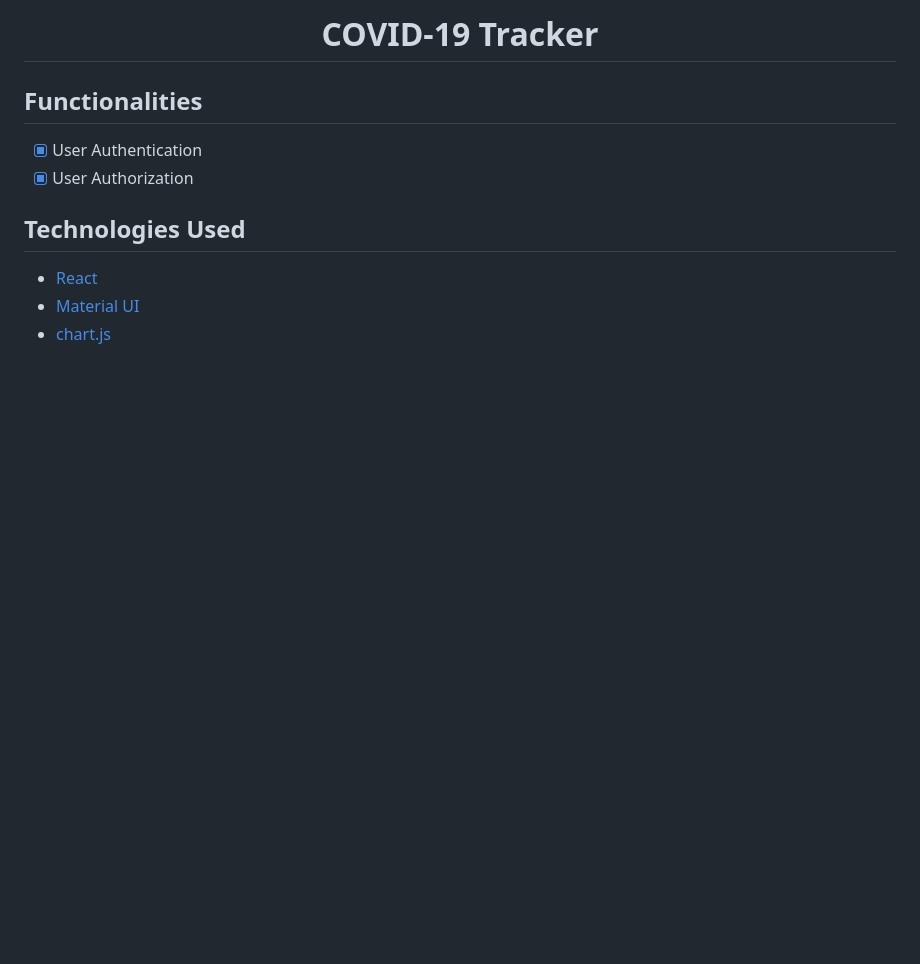
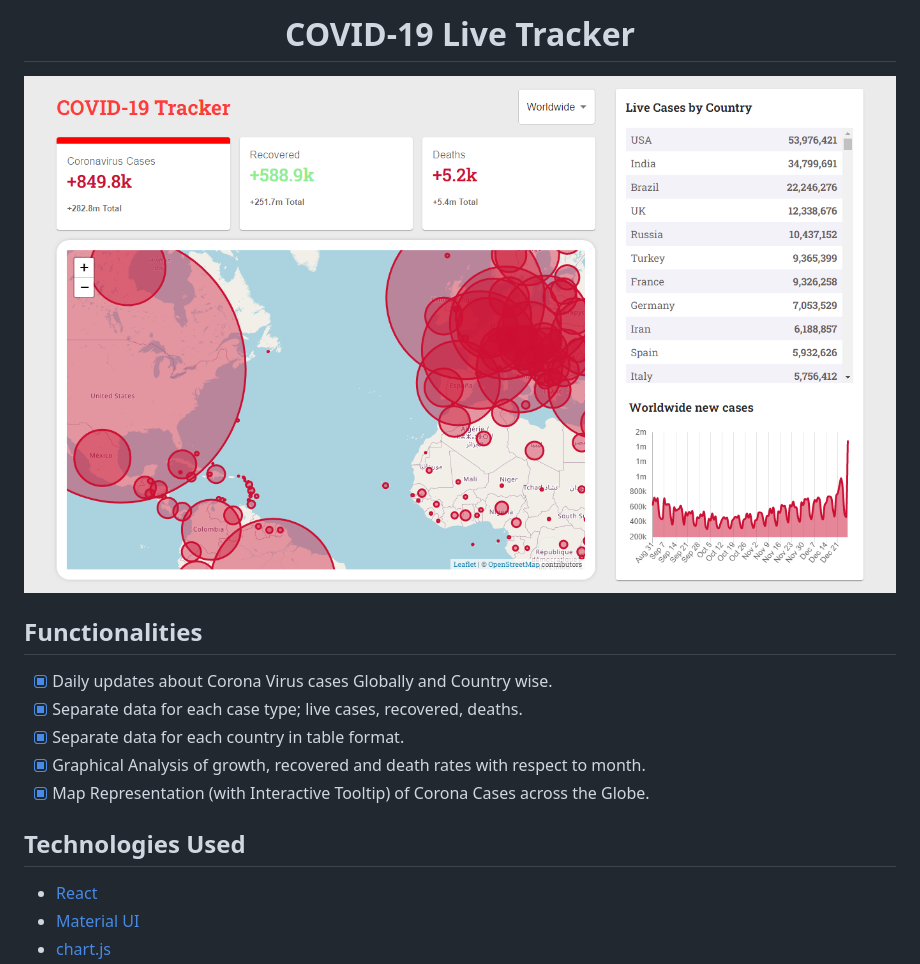
Before and after one commit to gulraiznoorbari/COVID-19_Live_Tracker, a Markdown page: README.md, the part around the change printed below. Rendered like a GitHub page; pictures changed too: src/images/screenshot.png (added); blank space fills up the shorter version.

Commit message:
📖 DOC: Update README.md

```diff
--- a/README.md
+++ b/README.md
@@ -1,11 +1,15 @@
 <div align="center">
-<h1>COVID-19 Tracker</h1>
+<h1>COVID-19 Live Tracker</h1>
+<img src="./src/images/screenshot.png">
 </div>
 
 ## Functionalities
 
--   [x] User Authentication
--   [x] User Authorization
+-   [x] Daily updates about Corona Virus cases Globally and Country wise.
+-   [x] Separate data for each case type; live cases, recovered, deaths.
+-   [x] Separate data for each country in table format.
+-   [x] Graphical Analysis of growth, recovered and death rates with respect to month.
+-   [x] Map Representation (with Interactive Tooltip) of Corona Cases across the Globe.
 
 ## Technologies Used
 
```
Also changed, not shown: other parts of README.md (+1 -0 lines).
